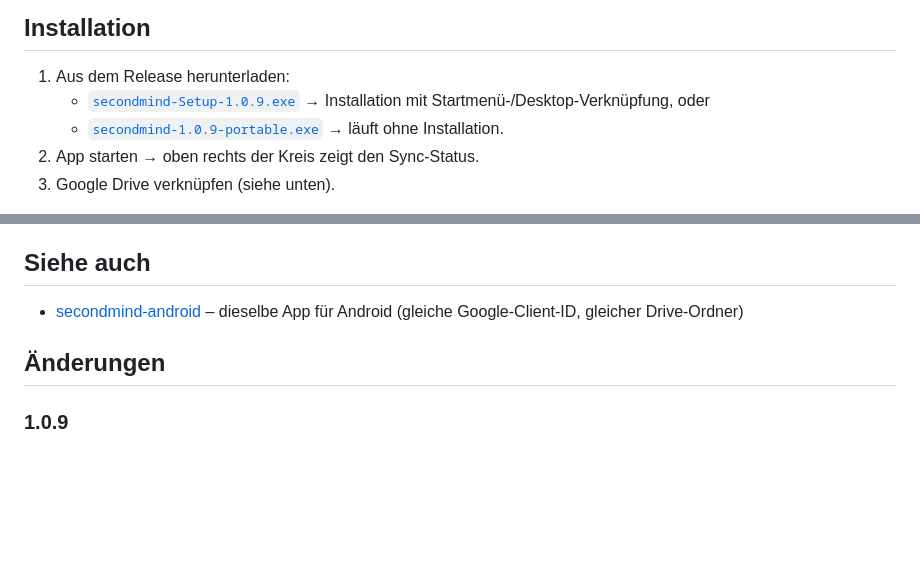
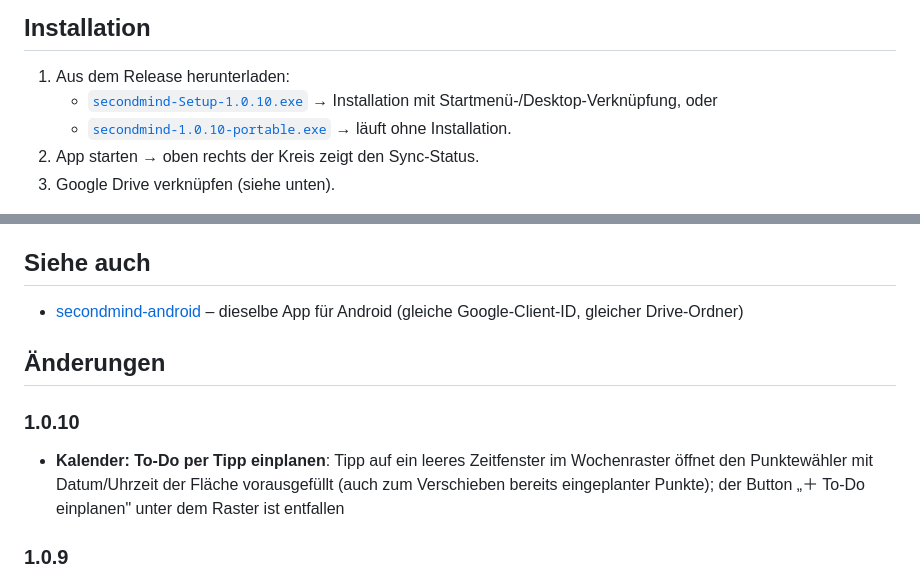
Before and after one commit to deinwebadmin/secondmind-windows, a Markdown page: README.md, 2 parts joined by grey strips. Rendered like a GitHub page; blank space fills up the shorter version.

Commit message:
README: v1.0.10 (Downloads + Changelog)

```diff
--- a/README.md
+++ b/README.md
@@ -19,8 +19,8 @@ secondmind/
 ## Installation
 
 1. Aus dem Release herunterladen:
-   - [`secondmind-Setup-1.0.9.exe`](https://github.com/deinwebadmin/secondmind-windows/releases/download/v1.0.9/secondmind-Setup-1.0.9.exe) → Installation mit Startmenü-/Desktop-Verknüpfung, oder
-   - [`secondmind-1.0.9-portable.exe`](https://github.com/deinwebadmin/secondmind-windows/releases/download/v1.0.9/secondmind-1.0.9-portable.exe) → läuft ohne Installation.
+   - [`secondmind-Setup-1.0.10.exe`](https://github.com/deinwebadmin/secondmind-windows/releases/download/v1.0.10/secondmind-Setup-1.0.10.exe) → Installation mit Startmenü-/Desktop-Verknüpfung, oder
+   - [`secondmind-1.0.10-portable.exe`](https://github.com/deinwebadmin/secondmind-windows/releases/download/v1.0.10/secondmind-1.0.10-portable.exe) → läuft ohne Installation.
 2. App starten → oben rechts der Kreis zeigt den Sync-Status.
 3. Google Drive verknüpfen (siehe unten).
 
@@ -121,6 +121,9 @@ MIT
 
 ## Änderungen
 
+### 1.0.10
+- **Kalender: To-Do per Tipp einplanen**: Tipp auf ein leeres Zeitfenster im Wochenraster öffnet den Punktewähler mit Datum/Uhrzeit der Fläche vorausgefüllt (auch zum Verschieben bereits eingeplanter Punkte); der Button „＋ To-Do einplanen" unter dem Raster ist entfallen
+
 ### 1.0.9
 - **Kein lila Punkt mehr oben rechts**: Der Sync-Status-Punkt ist unsichtbar, solange es nichts zu melden ist (Start) oder Google Drive nicht verbunden ist; grün/orange/rot für synchronisiert/synchronisieren/Fehler bleiben erhalten, ein Tipp auf die Stelle öffnet weiterhin die Einstellungen
 
```
